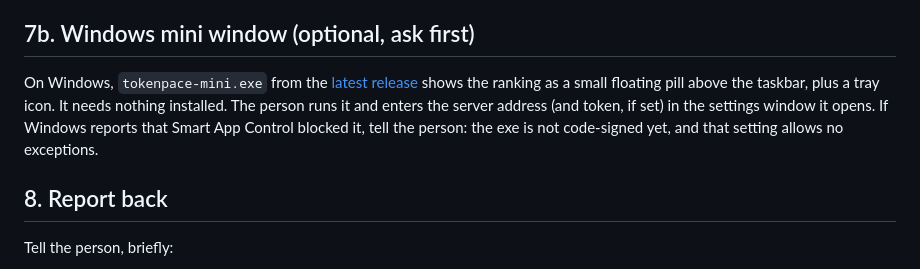
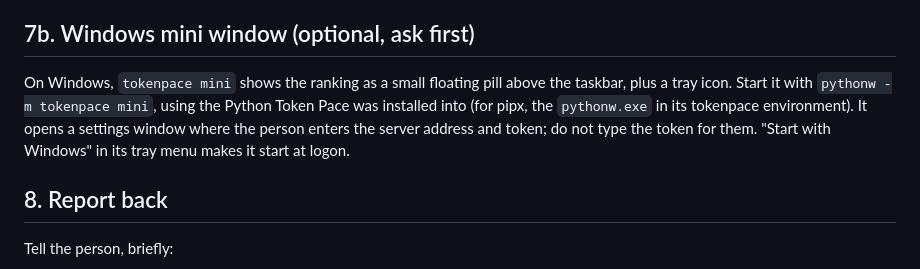
Before and after one commit to LuizPiccini/tokenpace, a Markdown page: INSTALL.md, the part around the change. Rendered like a GitHub page.

```diff
--- a/INSTALL.md
+++ b/INSTALL.md
@@ -183,12 +183,11 @@ The phone has to reach this machine privately. With Tailscale installed on both:
 
 ## 7b. Windows mini window (optional, ask first)
 
-On Windows, `tokenpace-mini.exe` from the
-[latest release](https://github.com/LuizPiccini/tokenpace/releases/latest) shows the
-ranking as a small floating pill above the taskbar, plus a tray icon. It needs nothing
-installed. The person runs it and enters the server address (and token, if set) in the
-settings window it opens. If Windows reports that Smart App Control blocked it, tell
-the person: the exe is not code-signed yet, and that setting allows no exceptions.
+On Windows, `tokenpace mini` shows the ranking as a small floating pill above the taskbar,
+plus a tray icon. Start it with `pythonw -m tokenpace mini`, using the Python Token Pace was
+installed into (for pipx, the `pythonw.exe` in its tokenpace environment). It opens a
+settings window where the person enters the server address and token; do not type the
+token for them. "Start with Windows" in its tray menu makes it start at logon.
 
 ## 8. Report back
 
```
Also changed, not shown: README.md (+15 -17 lines), docs/windows-mini.png, 4 other files.
